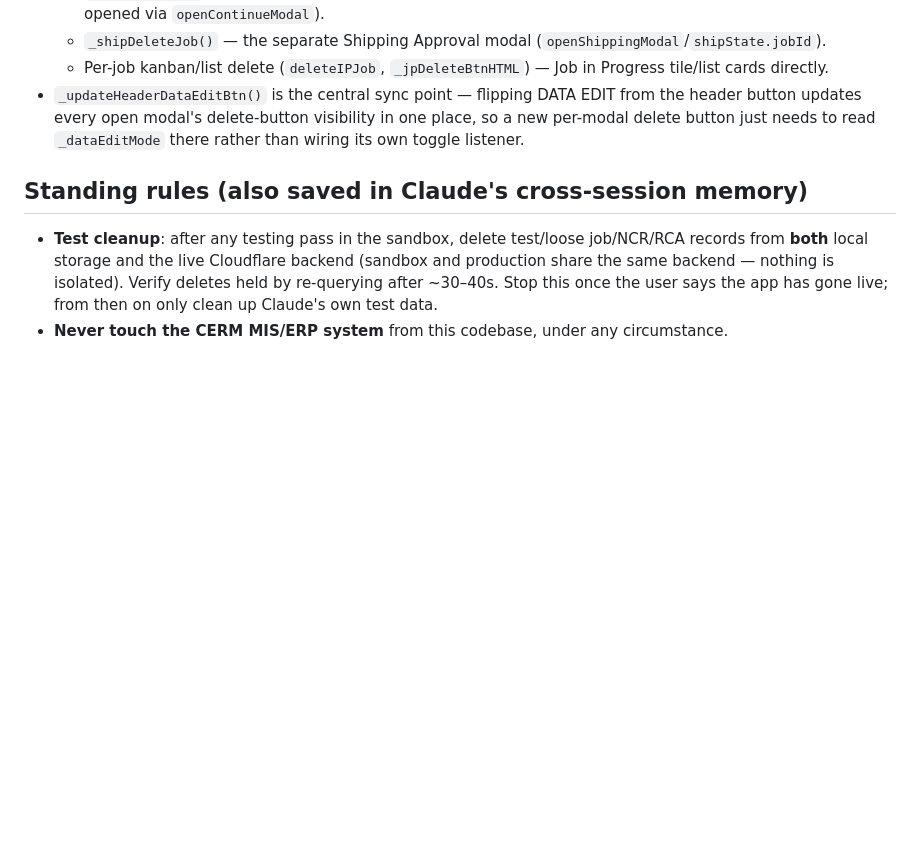
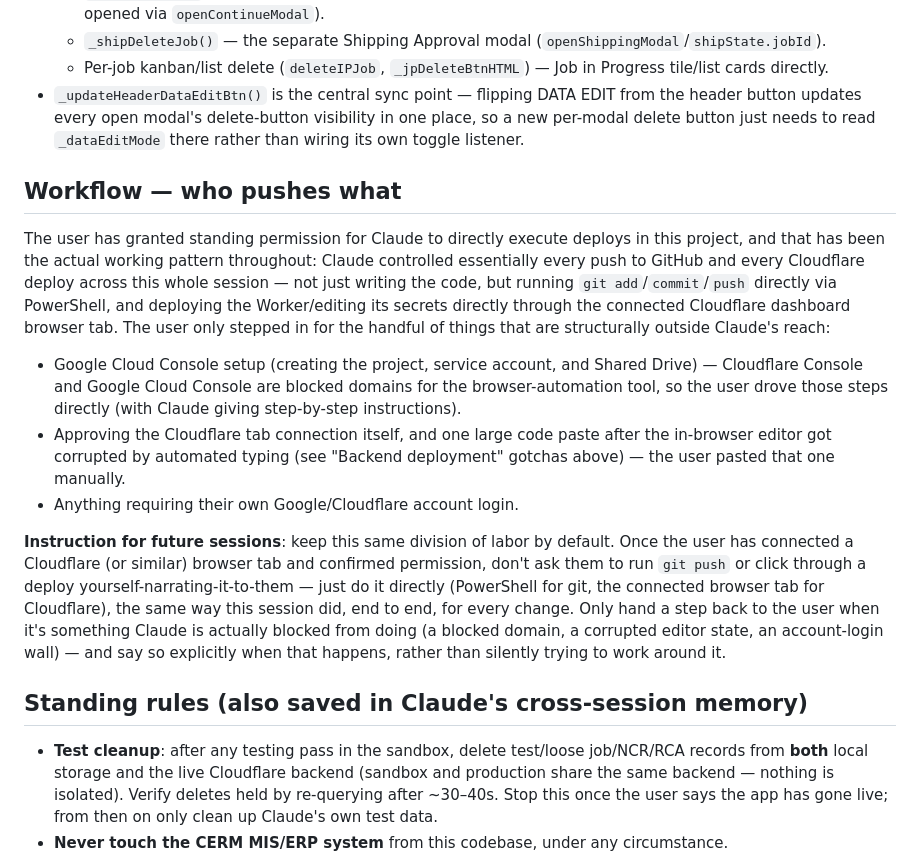
Before and after one commit to anthonymancino222/qa-checklist, a Markdown page: CLAUDE.md, the part around the change. Rendered like a GitHub page; blank space fills up the shorter version.

Commit message:
Document deploy workflow/division of labor for future sessions

```diff
--- a/CLAUDE.md
+++ b/CLAUDE.md
@@ -40,6 +40,15 @@ Global passcode-gated toggle (`toggleDataEditMode()` — passcode required only
   - Per-job kanban/list delete (`deleteIPJob`, `_jpDeleteBtnHTML`) — Job in Progress tile/list cards directly.
 - `_updateHeaderDataEditBtn()` is the central sync point — flipping DATA EDIT from the header button updates every open modal's delete-button visibility in one place, so a new per-modal delete button just needs to read `_dataEditMode` there rather than wiring its own toggle listener.
 
+## Workflow — who pushes what
+
+The user has granted standing permission for Claude to directly execute deploys in this project, and that has been the actual working pattern throughout: Claude controlled essentially every push to GitHub and every Cloudflare deploy across this whole session — not just writing the code, but running `git add`/`commit`/`push` directly via PowerShell, and deploying the Worker/editing its secrets directly through the connected Cloudflare dashboard browser tab. The user only stepped in for the handful of things that are structurally outside Claude's reach:
+- Google Cloud Console setup (creating the project, service account, and Shared Drive) — Cloudflare Console and Google Cloud Console are blocked domains for the browser-automation tool, so the user drove those steps directly (with Claude giving step-by-step instructions).
+- Approving the Cloudflare tab connection itself, and one large code paste after the in-browser editor got corrupted by automated typing (see "Backend deployment" gotchas above) — the user pasted that one manually.
+- Anything requiring their own Google/Cloudflare account login.
+
+**Instruction for future sessions**: keep this same division of labor by default. Once the user has connected a Cloudflare (or similar) browser tab and confirmed permission, don't ask them to run `git push` or click through a deploy yourself-narrating-it-to-them — just do it directly (PowerShell for git, the connected browser tab for Cloudflare), the same way this session did, end to end, for every change. Only hand a step back to the user when it's something Claude is actually blocked from doing (a blocked domain, a corrupted editor state, an account-login wall) — and say so explicitly when that happens, rather than silently trying to work around it.
+
 ## Standing rules (also saved in Claude's cross-session memory)
 
 - **Test cleanup**: after any testing pass in the sandbox, delete test/loose job/NCR/RCA records from **both** local storage and the live Cloudflare backend (sandbox and production share the same backend — nothing is isolated). Verify deletes held by re-querying after ~30–40s. Stop this once the user says the app has gone live; from then on only clean up Claude's own test data.
```
